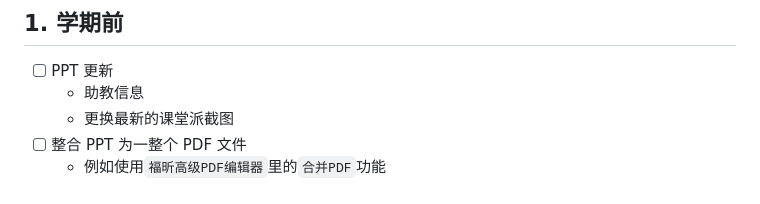
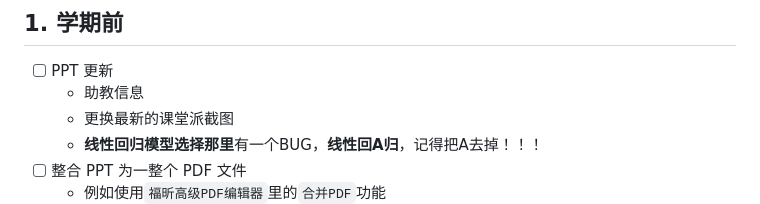
Before and after one commit to Helenology/TA_Reg, a Markdown page: README.md, the part around the change. GitHub-like rendering.

Commit message:
update 线性回归bug

```diff
--- a/README.md
+++ b/README.md
@@ -13,6 +13,7 @@
 - [ ] PPT 更新
   - 助教信息
   - 更换最新的课堂派截图
+  - **线性回归模型选择那里**有一个BUG，**线性回A归**，记得把A去掉！！！
 - [ ] 整合 PPT 为一整个 PDF 文件
   - 例如使用`福昕高级PDF编辑器`里的`合并PDF`功能![](pics/fuxin.png)
   - 发送给教务老师，打印课件后需要搬运，课上负责分发给同学们
```
